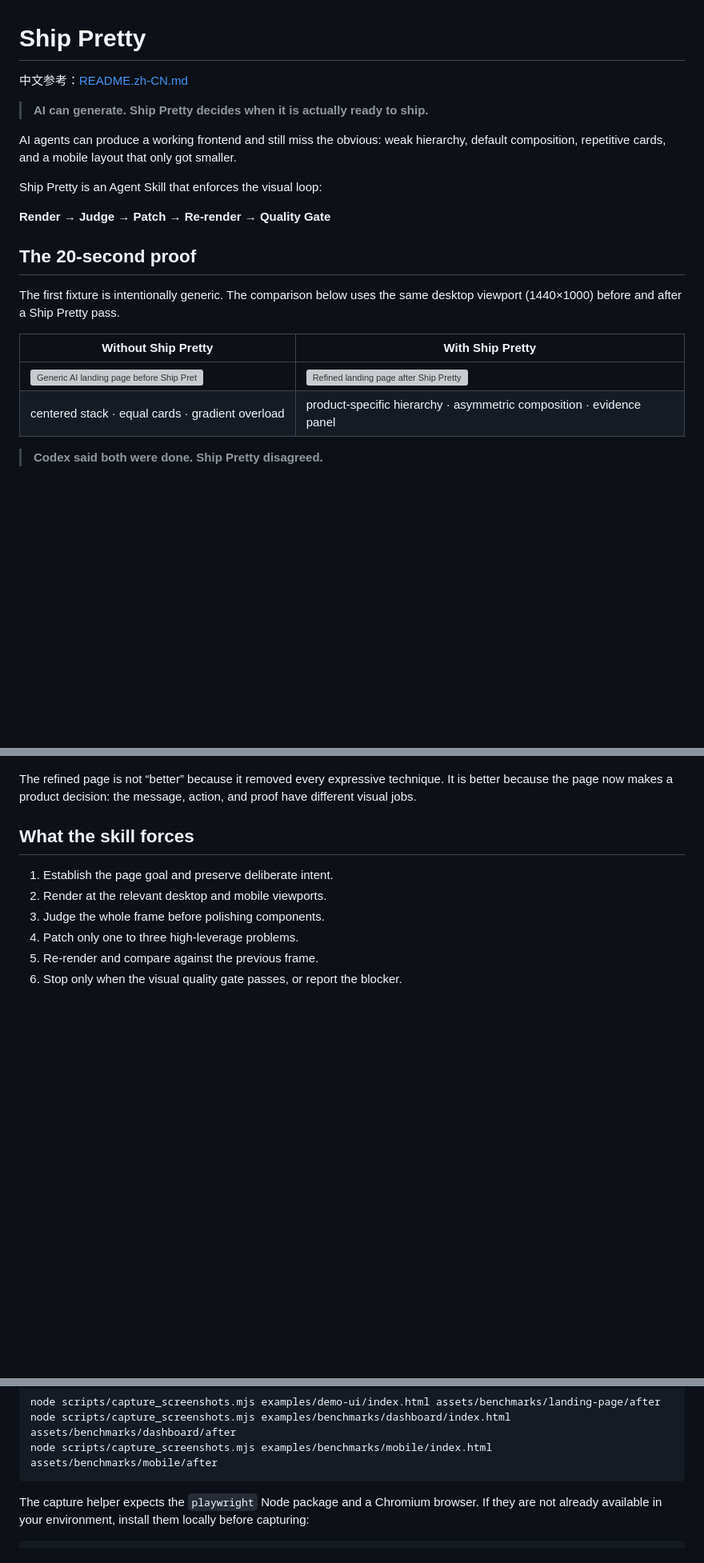
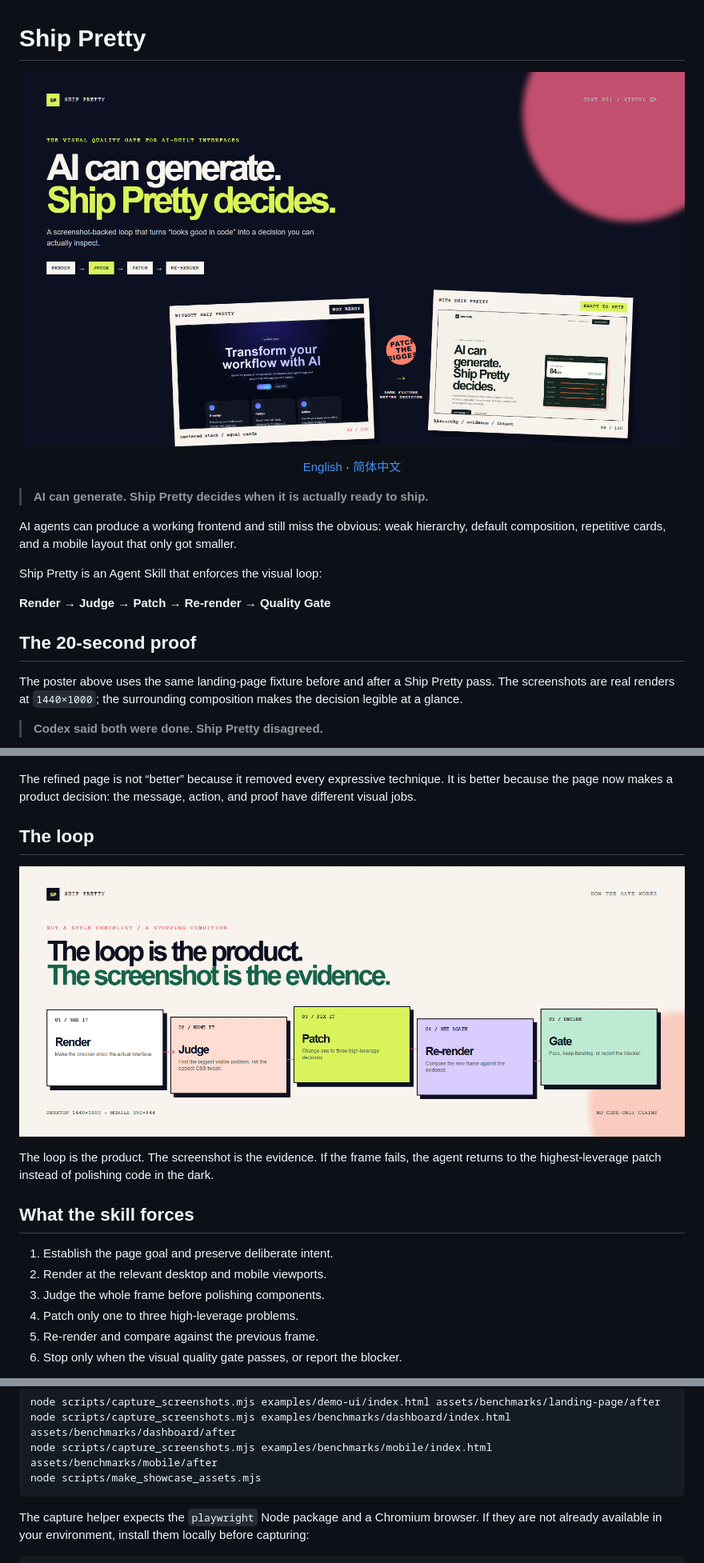
Before and after one commit to lavine888/ship-pretty, a Markdown page: README.md, 3 parts joined by grey strips. Shown: that part at 80% size. Rendered like a GitHub page; pictures changed too: assets/ship-pretty-hero.png (added), assets/ship-pretty-loop.png (added); blank space fills up the shorter version; grey boxes are pictures that could not be loaded.

````diff
--- a/README.md
+++ b/README.md
@@ -1,6 +1,12 @@
 # Ship Pretty
 
-中文参考：[README.zh-CN.md](README.zh-CN.md)
+<p align="center">
+  <img src="./assets/ship-pretty-hero.png" alt="Ship Pretty: AI can generate. Ship Pretty decides." width="100%">
+</p>
+
+<p align="center">
+  <a href="./README.md">English</a> · <a href="./README.zh-CN.md">简体中文</a>
+</p>
 
 > **AI can generate. Ship Pretty decides when it is actually ready to ship.**
 
@@ -12,18 +18,21 @@ Ship Pretty is an Agent Skill that enforces the visual loop:
 
 ## The 20-second proof
 
-The first fixture is intentionally generic. The comparison below uses the same desktop viewport (1440×1000) before and after a Ship Pretty pass.
-
-| Without Ship Pretty | With Ship Pretty |
-| --- | --- |
-| ![Generic AI landing page before Ship Pretty](assets/benchmarks/landing-page/before/desktop.png) | ![Refined landing page after Ship Pretty](assets/benchmarks/landing-page/after/desktop.png) |
-| centered stack · equal cards · gradient overload | product-specific hierarchy · asymmetric composition · evidence panel |
+The poster above uses the same landing-page fixture before and after a Ship Pretty pass. The screenshots are real renders at `1440×1000`; the surrounding composition makes the decision legible at a glance.
 
 > **Codex said both were done. Ship Pretty disagreed.**
 
 ![Ship Pretty iteration demo](assets/demo.gif)
 
 The refined page is not “better” because it removed every expressive technique. It is better because the page now makes a product decision: the message, action, and proof have different visual jobs.
+
+## The loop
+
+<p align="center">
+  <img src="./assets/ship-pretty-loop.png" alt="Ship Pretty loop: Render, Judge, Patch, Re-render, Quality Gate" width="100%">
+</p>
+
+The loop is the product. The screenshot is the evidence. If the frame fails, the agent returns to the highest-leverage patch instead of polishing code in the dark.
 
 ## What the skill forces
 
@@ -83,6 +92,7 @@ Capture desktop and mobile evidence with any Playwright-compatible Node runtime:
 node scripts/capture_screenshots.mjs examples/demo-ui/index.html assets/benchmarks/landing-page/after
 node scripts/capture_screenshots.mjs examples/benchmarks/dashboard/index.html assets/benchmarks/dashboard/after
 node scripts/capture_screenshots.mjs examples/benchmarks/mobile/index.html assets/benchmarks/mobile/after
+node scripts/make_showcase_assets.mjs
 ```
 
 The capture helper expects the `playwright` Node package and a Chromium browser. If they are not already available in your environment, install them locally before capturing:
````
Also changed, not shown: other parts of README.md (+2 -0 lines), README.zh-CN.md (+24 -41 lines), skills/ship-pretty/SKILL.md (+2 -0 lines), 2 other files.
